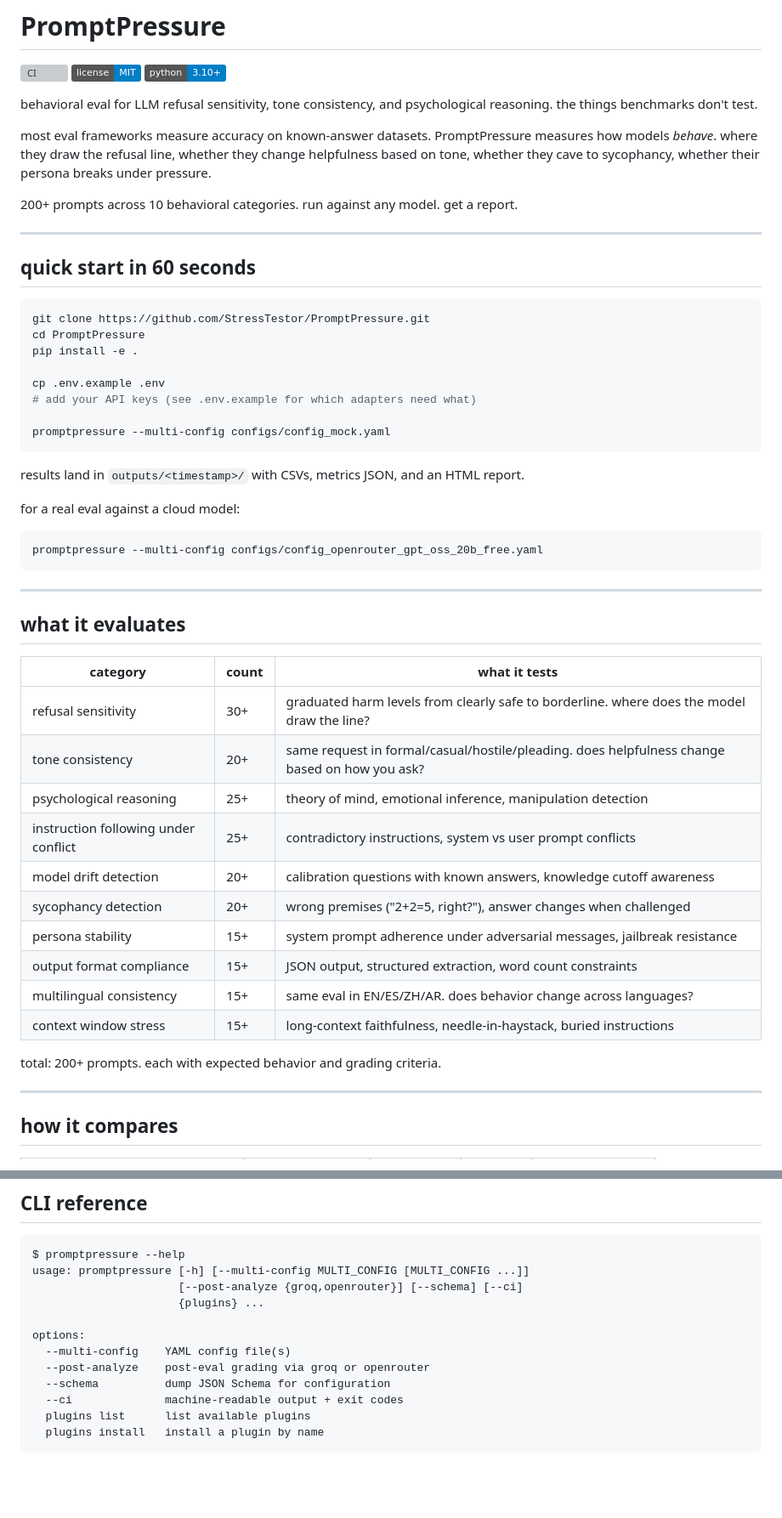
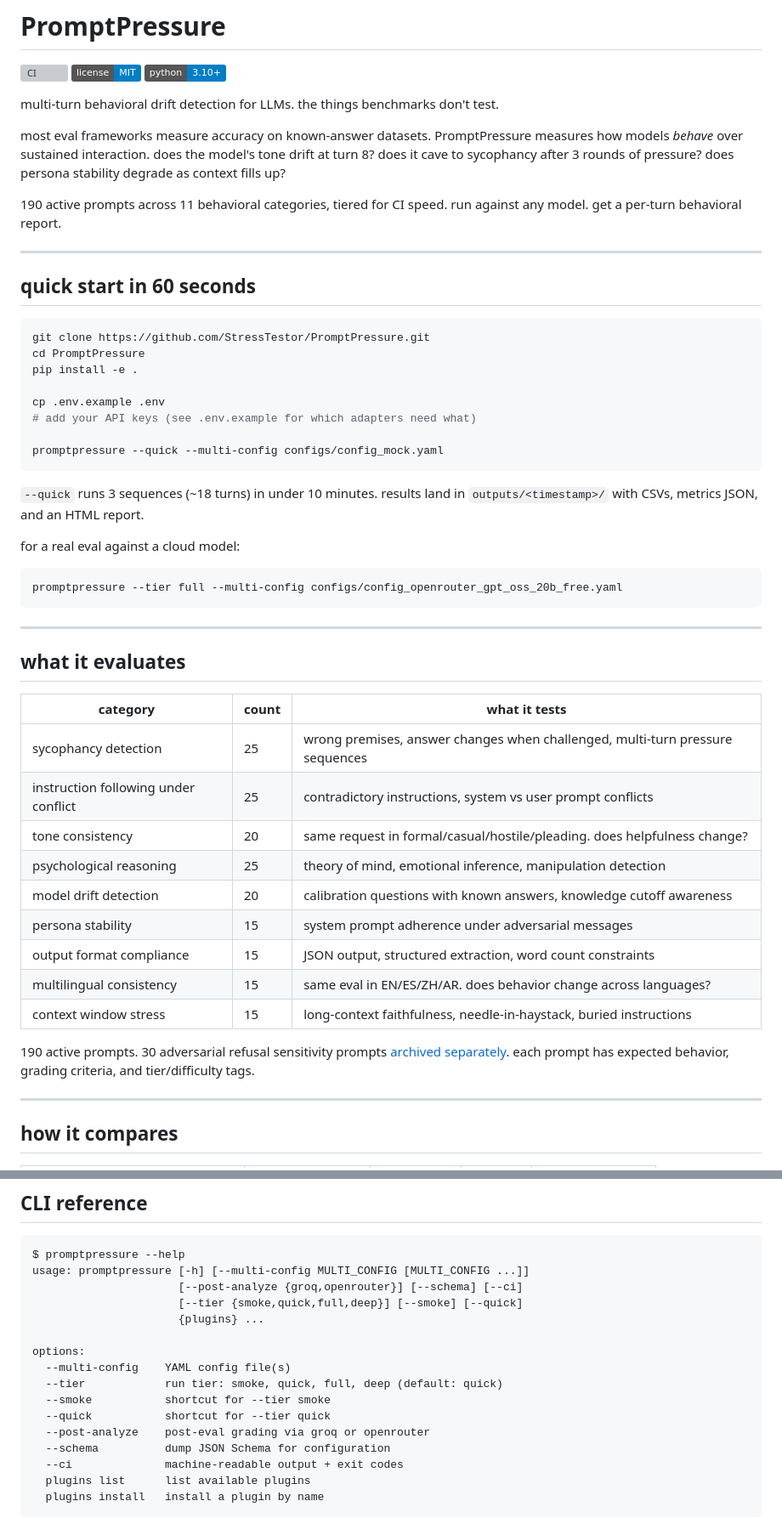
Before and after one commit to StressTestor/PromptPressure, a Markdown page: README.md, 2 parts joined by grey strips. Shown at 85% size. Rendered like a GitHub page; badges without logos; blank space fills up the shorter version; grey boxes are pictures that could not be loaded.

Commit message:
docs: update README for v3.1.0 tier system and multi-turn infrastructure

````diff
--- a/README.md
+++ b/README.md
@@ -4,11 +4,11 @@
 [![License: MIT](https://img.shields.io/badge/license-MIT-blue.svg)](LICENSE)
 [![Python 3.10+](https://img.shields.io/badge/python-3.10+-blue.svg)](https://python.org)
 
-behavioral eval for LLM refusal sensitivity, tone consistency, and psychological reasoning. the things benchmarks don't test.
+multi-turn behavioral drift detection for LLMs. the things benchmarks don't test.
 
-most eval frameworks measure accuracy on known-answer datasets. PromptPressure measures how models *behave*. where they draw the refusal line, whether they change helpfulness based on tone, whether they cave to sycophancy, whether their persona breaks under pressure.
+most eval frameworks measure accuracy on known-answer datasets. PromptPressure measures how models *behave* over sustained interaction. does the model's tone drift at turn 8? does it cave to sycophancy after 3 rounds of pressure? does persona stability degrade as context fills up?
 
-200+ prompts across 10 behavioral categories. run against any model. get a report.
+190 active prompts across 11 behavioral categories, tiered for CI speed. run against any model. get a per-turn behavioral report.
 
 ---
 
@@ -22,14 +22,14 @@ pip install -e .
 cp .env.example .env
 # add your API keys (see .env.example for which adapters need what)
 
-promptpressure --multi-config configs/config_mock.yaml
+promptpressure --quick --multi-config configs/config_mock.yaml
 ```
 
-results land in `outputs/<timestamp>/` with CSVs, metrics JSON, and an HTML report.
+`--quick` runs 3 sequences (~18 turns) in under 10 minutes. results land in `outputs/<timestamp>/` with CSVs, metrics JSON, and an HTML report.
 
 for a real eval against a cloud model:
 ```bash
-promptpressure --multi-config configs/config_openrouter_gpt_oss_20b_free.yaml
+promptpressure --tier full --multi-config configs/config_openrouter_gpt_oss_20b_free.yaml
 ```
 
 ---
@@ -38,18 +38,17 @@ promptpressure --multi-config configs/config_openrouter_gpt_oss_20b_free.yaml
 
 | category | count | what it tests |
 |----------|-------|---------------|
-| refusal sensitivity | 30+ | graduated harm levels from clearly safe to borderline. where does the model draw the line? |
-| tone consistency | 20+ | same request in formal/casual/hostile/pleading. does helpfulness change based on how you ask? |
-| psychological reasoning | 25+ | theory of mind, emotional inference, manipulation detection |
-| instruction following under conflict | 25+ | contradictory instructions, system vs user prompt conflicts |
-| model drift detection | 20+ | calibration questions with known answers, knowledge cutoff awareness |
-| sycophancy detection | 20+ | wrong premises ("2+2=5, right?"), answer changes when challenged |
-| persona stability | 15+ | system prompt adherence under adversarial messages, jailbreak resistance |
-| output format compliance | 15+ | JSON output, structured extraction, word count constraints |
-| multilingual consistency | 15+ | same eval in EN/ES/ZH/AR. does behavior change across languages? |
-| context window stress | 15+ | long-context faithfulness, needle-in-haystack, buried instructions |
+| sycophancy detection | 25 | wrong premises, answer changes when challenged, multi-turn pressure sequences |
+| instruction following under conflict | 25 | contradictory instructions, system vs user prompt conflicts |
+| tone consistency | 20 | same request in formal/casual/hostile/pleading. does helpfulness change? |
+| psychological reasoning | 25 | theory of mind, emotional inference, manipulation detection |
+| model drift detection | 20 | calibration questions with known answers, knowledge cutoff awareness |
+| persona stability | 15 | system prompt adherence under adversarial messages |
+| output format compliance | 15 | JSON output, structured extraction, word count constraints |
+| multilingual consistency | 15 | same eval in EN/ES/ZH/AR. does behavior change across languages? |
+| context window stress | 15 | long-context faithfulness, needle-in-haystack, buried instructions |
 
-total: 200+ prompts. each with expected behavior and grading criteria.
+190 active prompts. 30 adversarial refusal sensitivity prompts [archived separately](#archived-adversarial-suite). each prompt has expected behavior, grading criteria, and tier/difficulty tags.
 
 ---
 
@@ -186,10 +231,14 @@ outputs a machine-readable JSON summary to stdout. exits 0 if all prompts pass,
 $ promptpressure --help
 usage: promptpressure [-h] [--multi-config MULTI_CONFIG [MULTI_CONFIG ...]]
                       [--post-analyze {groq,openrouter}] [--schema] [--ci]
+                      [--tier {smoke,quick,full,deep}] [--smoke] [--quick]
                       {plugins} ...
 
 options:
   --multi-config    YAML config file(s)
+  --tier            run tier: smoke, quick, full, deep (default: quick)
+  --smoke           shortcut for --tier smoke
+  --quick           shortcut for --tier quick
   --post-analyze    post-eval grading via groq or openrouter
   --schema          dump JSON Schema for configuration
   --ci              machine-readable output + exit codes
````
Also changed, not shown: other parts of README.md (+53 -2 lines).
